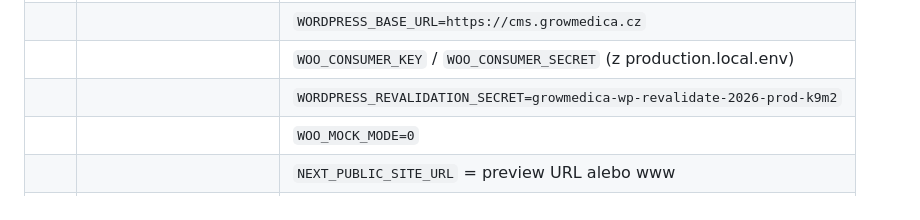
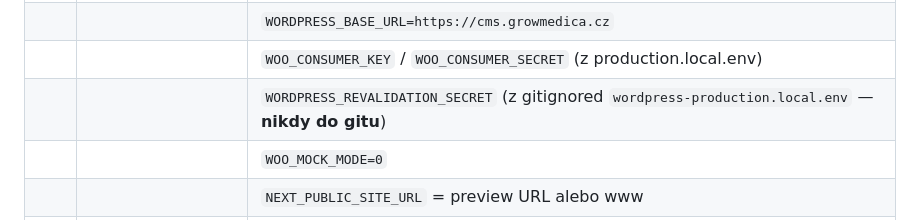
Before and after one commit to youh4ck3dme/growmedica-wordpress-dashboard, a Markdown page: reports/WORDPRESS_CUTOVER_BLUEPRINT.md, the part around the change. Drawn GitHub-style.

Commit message:
security: redact production revalidation secret from cutover docs
Keep WORDPRESS_REVALIDATION_SECRET only in gitignored local env files.

```diff
--- a/reports/WORDPRESS_CUTOVER_BLUEPRINT.md
+++ b/reports/WORDPRESS_CUTOVER_BLUEPRINT.md
@@ -117,7 +117,7 @@ curl -sI -u "$WOO_CONSUMER_KEY:$WOO_CONSUMER_SECRET" \
 | 2.1 | Vercel **Preview** env | `CMS_PROVIDER=wordpress` |
 | | | `WORDPRESS_BASE_URL=https://cms.growmedica.cz` |
 | | | `WOO_CONSUMER_KEY` / `WOO_CONSUMER_SECRET` (z production.local.env) |
-| | | `WORDPRESS_REVALIDATION_SECRET=growmedica-wp-revalidate-2026-prod-k9m2` |
+| | | `WORDPRESS_REVALIDATION_SECRET` (z gitignored `wordpress-production.local.env` — **nikdy do gitu**) |
 | | | `WOO_MOCK_MODE=0` |
 | | | `NEXT_PUBLIC_SITE_URL` = preview URL alebo www |
 | 2.2 | Ponechať Shopify env | môžu ostať (nepoužijú sa pri wordpress provider) |
```
